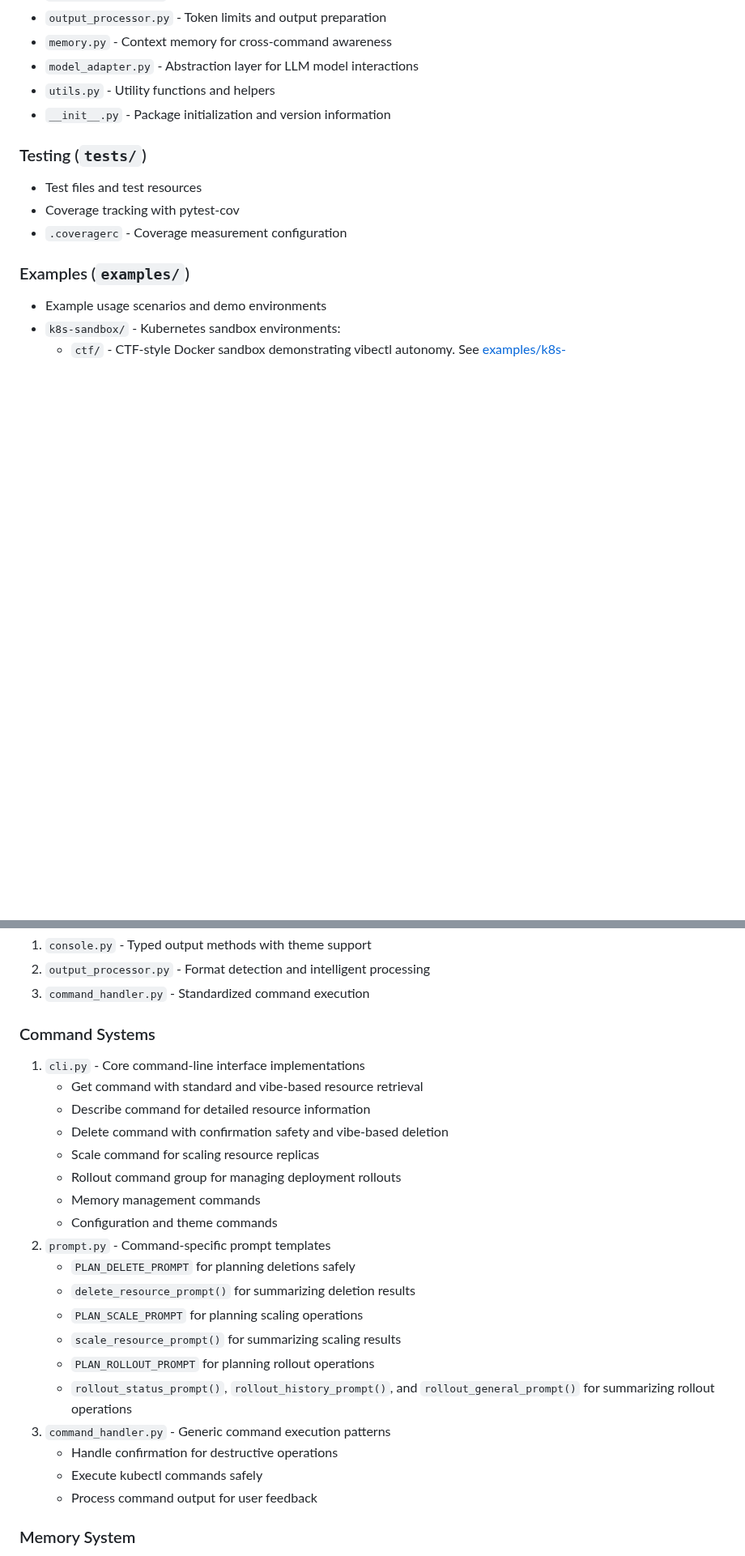
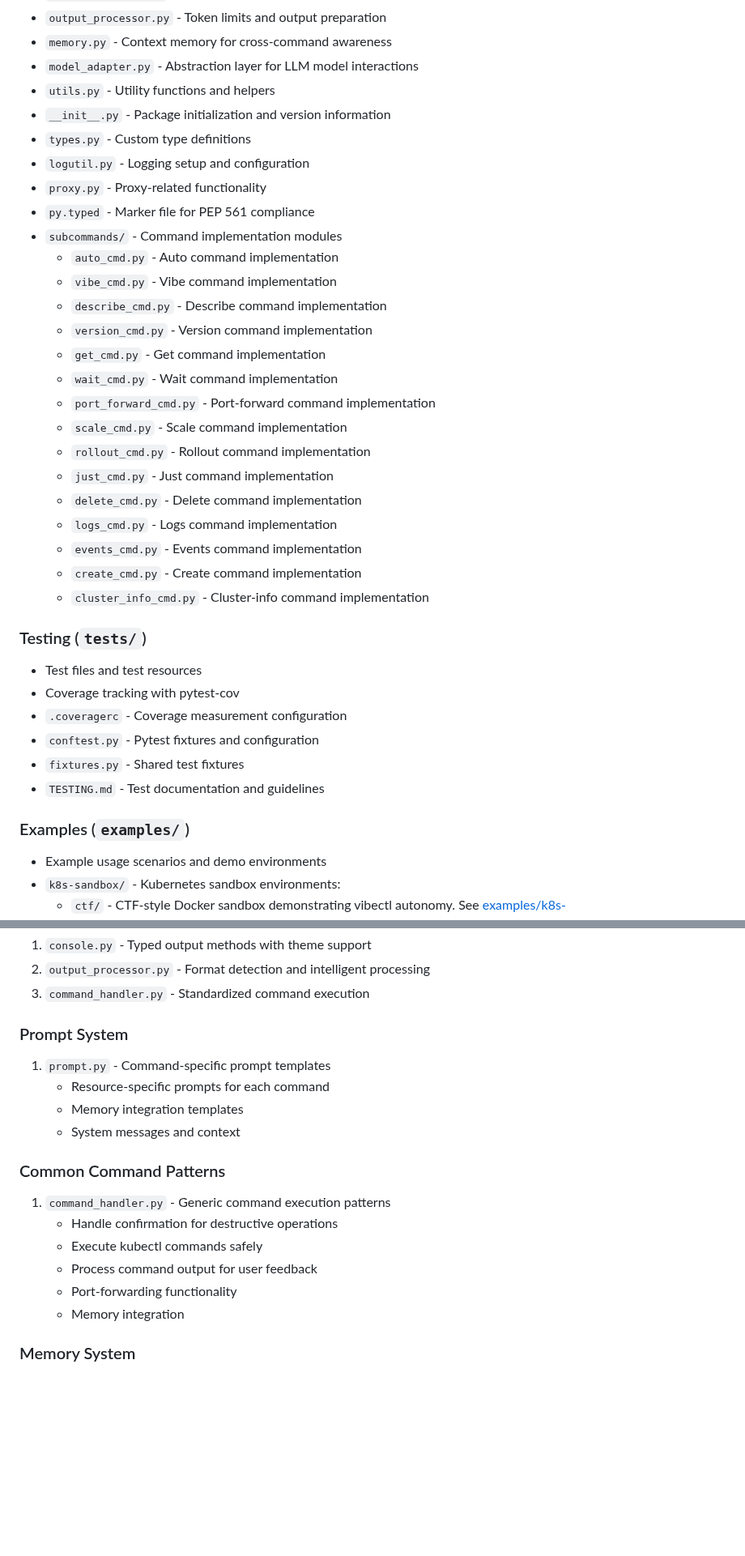
Before and after one commit to othercriteria/vibectl, a Markdown page: STRUCTURE.md, 2 parts joined by grey strips. Shown at 81% size. GitHub-like rendering; blank space fills up the shorter version.

```diff
--- a/STRUCTURE.md
+++ b/STRUCTURE.md
@@ -15,11 +15,34 @@ This document provides an overview of the project's structure and organization.
 - `model_adapter.py` - Abstraction layer for LLM model interactions
 - `utils.py` - Utility functions and helpers
 - `__init__.py` - Package initialization and version information
+- `types.py` - Custom type definitions
+- `logutil.py` - Logging setup and configuration
+- `proxy.py` - Proxy-related functionality
+- `py.typed` - Marker file for PEP 561 compliance
+- `subcommands/` - Command implementation modules
+  - `auto_cmd.py` - Auto command implementation
+  - `vibe_cmd.py` - Vibe command implementation
+  - `describe_cmd.py` - Describe command implementation
+  - `version_cmd.py` - Version command implementation
+  - `get_cmd.py` - Get command implementation
+  - `wait_cmd.py` - Wait command implementation
+  - `port_forward_cmd.py` - Port-forward command implementation
+  - `scale_cmd.py` - Scale command implementation
+  - `rollout_cmd.py` - Rollout command implementation
+  - `just_cmd.py` - Just command implementation
+  - `delete_cmd.py` - Delete command implementation
+  - `logs_cmd.py` - Logs command implementation
+  - `events_cmd.py` - Events command implementation
+  - `create_cmd.py` - Create command implementation
+  - `cluster_info_cmd.py` - Cluster-info command implementation
 
 ### Testing (`tests/`)
 - Test files and test resources
 - Coverage tracking with pytest-cov
 - `.coveragerc` - Coverage measurement configuration
+- `conftest.py` - Pytest fixtures and configuration
+- `fixtures.py` - Shared test fixtures
+- `TESTING.md` - Test documentation and guidelines
 
 ### Examples (`examples/`)
 - Example usage scenarios and demo environments
@@ -62,26 +113,19 @@ This document provides an overview of the project's structure and organization.
 2. `output_processor.py` - Format detection and intelligent processing
 3. `command_handler.py` - Standardized command execution
 
-### Command Systems
-1. `cli.py` - Core command-line interface implementations
-   - Get command with standard and vibe-based resource retrieval
-   - Describe command for detailed resource information
-   - Delete command with confirmation safety and vibe-based deletion
-   - Scale command for scaling resource replicas
-   - Rollout command group for managing deployment rollouts
-   - Memory management commands
-   - Configuration and theme commands
-2. `prompt.py` - Command-specific prompt templates
-   - `PLAN_DELETE_PROMPT` for planning deletions safely
-   - `delete_resource_prompt()` for summarizing deletion results
-   - `PLAN_SCALE_PROMPT` for planning scaling operations
-   - `scale_resource_prompt()` for summarizing scaling results
-   - `PLAN_ROLLOUT_PROMPT` for planning rollout operations
-   - `rollout_status_prompt()`, `rollout_history_prompt()`, and `rollout_general_prompt()` for summarizing rollout operations
-3. `command_handler.py` - Generic command execution patterns
+### Prompt System
+1. `prompt.py` - Command-specific prompt templates
+   - Resource-specific prompts for each command
+   - Memory integration templates
+   - System messages and context
+
+### Common Command Patterns
+1. `command_handler.py` - Generic command execution patterns
    - Handle confirmation for destructive operations
    - Execute kubectl commands safely
    - Process command output for user feedback
+   - Port-forwarding functionality
+   - Memory integration
 
 ### Memory System
 1. `memory.py` - Core memory management with functions for:
```
Also changed, not shown: other parts of STRUCTURE.md (+48 -4 lines).
